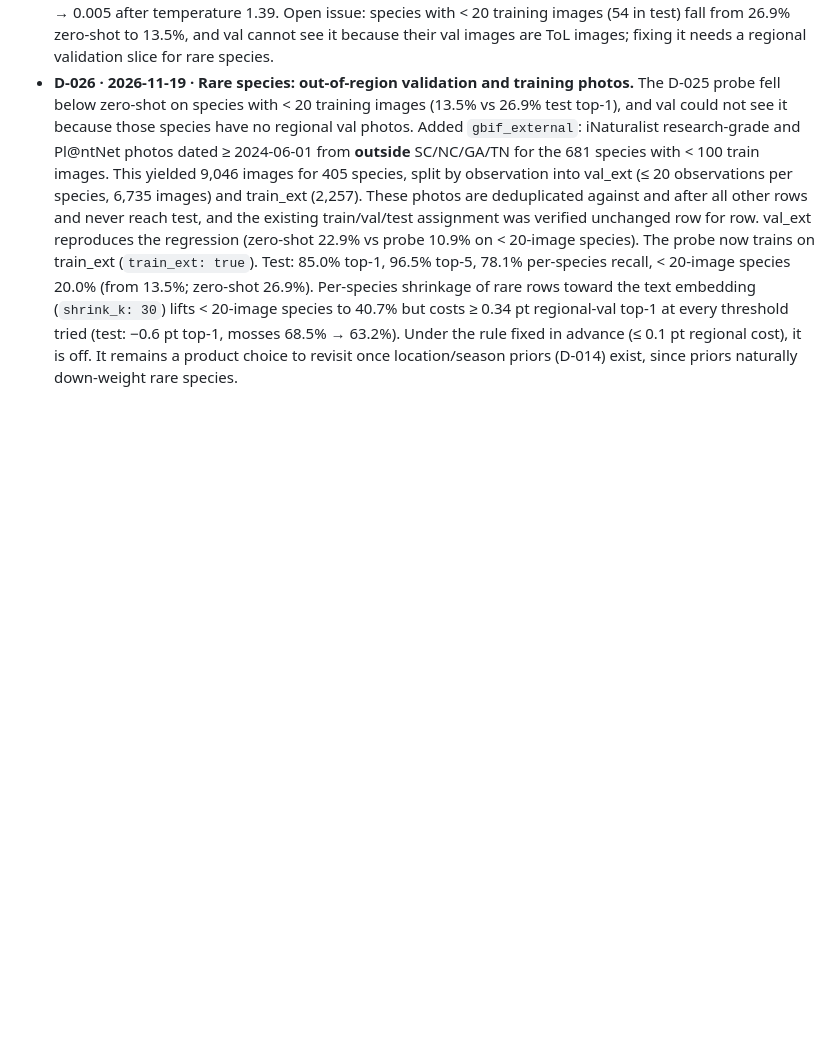
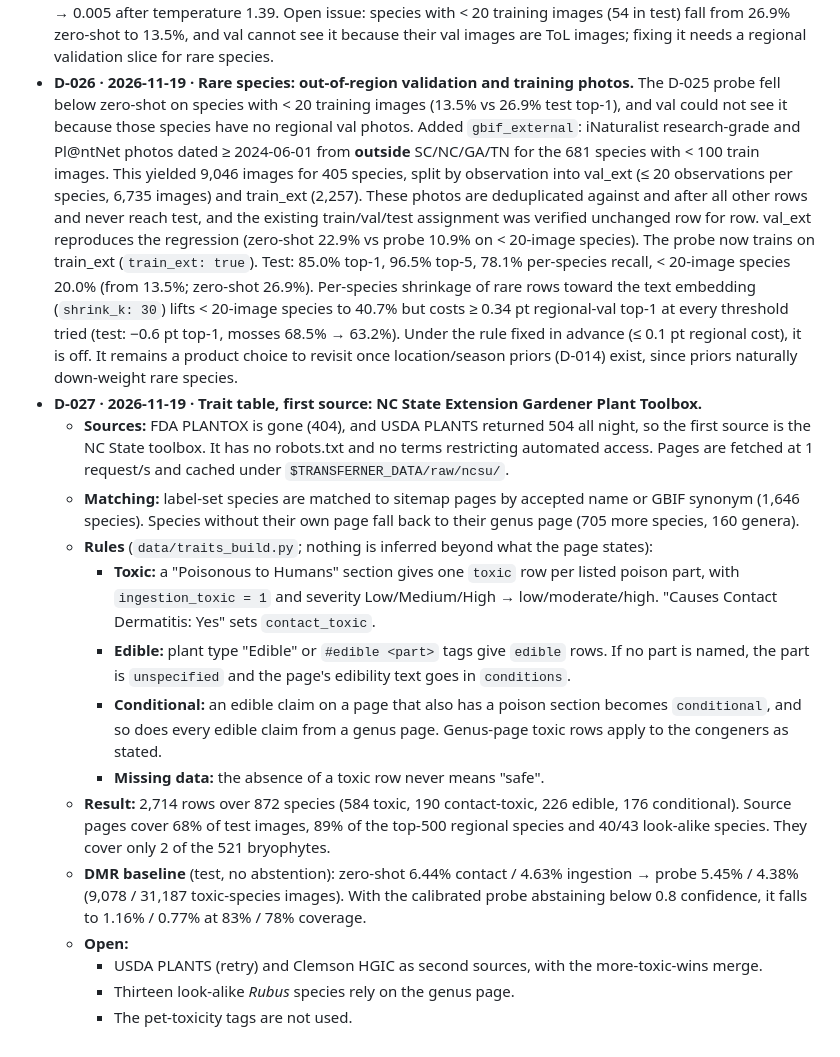
Before and after one commit to CyberneticMedic/Transferner, a Markdown page: DECISIONS.md, the part around the change. Drawn GitHub-style; blank space fills up the shorter version.

```diff
--- a/DECISIONS.md
+++ b/DECISIONS.md
@@ -27,3 +27,17 @@ Newest at the bottom. Format: ID · date · decision · why.
 - **D-024 · 2026-11-18 · Model selection on regional val:** probe checkpoints, hyperparameters and the calibration temperature are chosen on the regional slice of val (recent iNaturalist/Pl@ntNet photos that overflowed the test quota, ~20K images), never on test. 93% of val is TreeOfLife, which BioCLIP 2.5 was pretrained on: selecting on whole val picked an epoch-0 checkpoint while train loss kept falling, and a temperature fitted there under-corrects deployment-distribution confidence. Whole-val numbers are still reported for reference.
 - **D-025 · 2026-11-18 · Probe recipe:** 10 epochs, AdamW lr 1e-3 with one-cycle, anchor 1.0 to the text init, logit adjustment τ = 0.5 (train on logits + τ·log train prior, predict without), all rows trainable, no label smoothing. Selected on regional val from a 17-run sweep (`results/tables/bioclip_probe.csv`). τ = 0.5 over τ = 0 trades 0.26 pt regional val for +5.2 pt on rare-species val; the two finalists were then both run on test (84.9% vs 84.8% top-1), so test saw two candidates, not one. Test (176,590 recent regional photos, 3,728 species): zero-shot 82.1% → probe 84.9% top-1 (95% CI 84.7–85.1, observation bootstrap), top-5 95.7% → 96.4%, ECE 0.085 → 0.005 after temperature 1.39. Open issue: species with < 20 training images (54 in test) fall from 26.9% zero-shot to 13.5%, and val cannot see it because their val images are ToL images; fixing it needs a regional validation slice for rare species.
 - **D-026 · 2026-11-19 · Rare species: out-of-region validation and training photos.** The D-025 probe fell below zero-shot on species with < 20 training images (13.5% vs 26.9% test top-1), and val could not see it because those species have no regional val photos. Added `gbif_external`: iNaturalist research-grade and Pl@ntNet photos dated ≥ 2024-06-01 from **outside** SC/NC/GA/TN for the 681 species with < 100 train images. This yielded 9,046 images for 405 species, split by observation into val_ext (≤ 20 observations per species, 6,735 images) and train_ext (2,257). These photos are deduplicated against and after all other rows and never reach test, and the existing train/val/test assignment was verified unchanged row for row. val_ext reproduces the regression (zero-shot 22.9% vs probe 10.9% on < 20-image species). The probe now trains on train_ext (`train_ext: true`). Test: 85.0% top-1, 96.5% top-5, 78.1% per-species recall, < 20-image species 20.0% (from 13.5%; zero-shot 26.9%). Per-species shrinkage of rare rows toward the text embedding (`shrink_k: 30`) lifts < 20-image species to 40.7% but costs ≥ 0.34 pt regional-val top-1 at every threshold tried (test: −0.6 pt top-1, mosses 68.5% → 63.2%). Under the rule fixed in advance (≤ 0.1 pt regional cost), it is off. It remains a product choice to revisit once location/season priors (D-014) exist, since priors naturally down-weight rare species.
+- **D-027 · 2026-11-19 · Trait table, first source: NC State Extension Gardener Plant Toolbox.**
+  - **Sources:** FDA PLANTOX is gone (404), and USDA PLANTS returned 504 all night, so the first source is the NC State toolbox. It has no robots.txt and no terms restricting automated access. Pages are fetched at 1 request/s and cached under `$TRANSFERNER_DATA/raw/ncsu/`.
+  - **Matching:** label-set species are matched to sitemap pages by accepted name or GBIF synonym (1,646 species). Species without their own page fall back to their genus page (705 more species, 160 genera).
+  - **Rules** (`data/traits_build.py`; nothing is inferred beyond what the page states):
+    - **Toxic:** a "Poisonous to Humans" section gives one `toxic` row per listed poison part, with `ingestion_toxic = 1` and severity Low/Medium/High → low/moderate/high. "Causes Contact Dermatitis: Yes" sets `contact_toxic`.
+    - **Edible:** plant type "Edible" or `#edible <part>` tags give `edible` rows. If no part is named, the part is `unspecified` and the page's edibility text goes in `conditions`.
+    - **Conditional:** an edible claim on a page that also has a poison section becomes `conditional`, and so does every edible claim from a genus page. Genus-page toxic rows apply to the congeners as stated.
+    - **Missing data:** the absence of a toxic row never means "safe".
+  - **Result:** 2,714 rows over 872 species (584 toxic, 190 contact-toxic, 226 edible, 176 conditional). Source pages cover 68% of test images, 89% of the top-500 regional species and 40/43 look-alike species. They cover only 2 of the 521 bryophytes.
+  - **DMR baseline** (test, no abstention): zero-shot 6.44% contact / 4.63% ingestion → probe 5.45% / 4.38% (9,078 / 31,187 toxic-species images). With the calibrated probe abstaining below 0.8 confidence, it falls to 1.16% / 0.77% at 83% / 78% coverage.
+  - **Open:**
+    - USDA PLANTS (retry) and Clemson HGIC as second sources, with the more-toxic-wins merge.
+    - Thirteen look-alike *Rubus* species rely on the genus page.
+    - The pet-toxicity tags are not used.
```
Also changed, not shown: ops/OVERNIGHT.md (+19 -4 lines), results/EFFICIENCY.md (added, +13 -0 lines), results/figures/efficiency_pareto.png (added), 5 other files.
